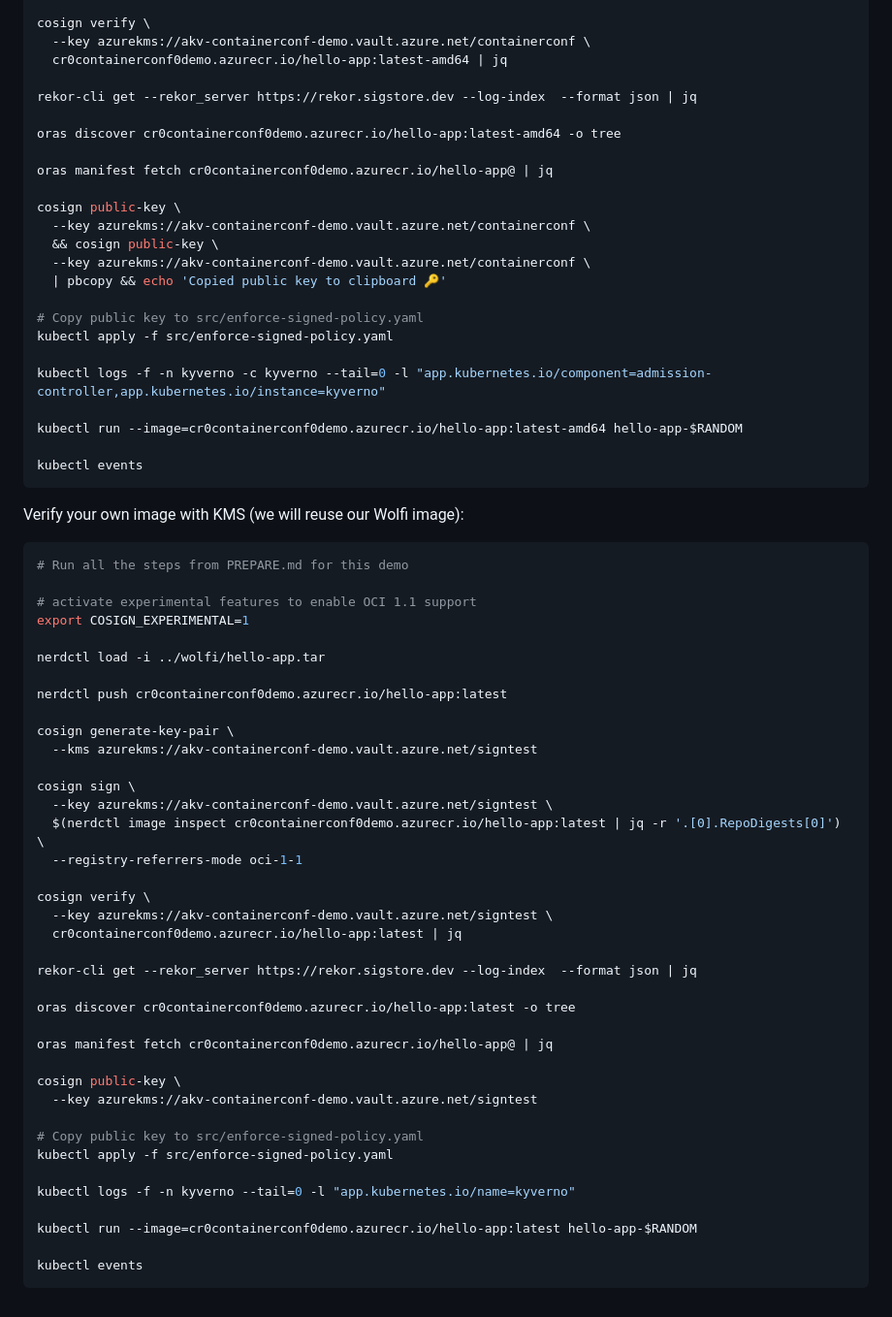
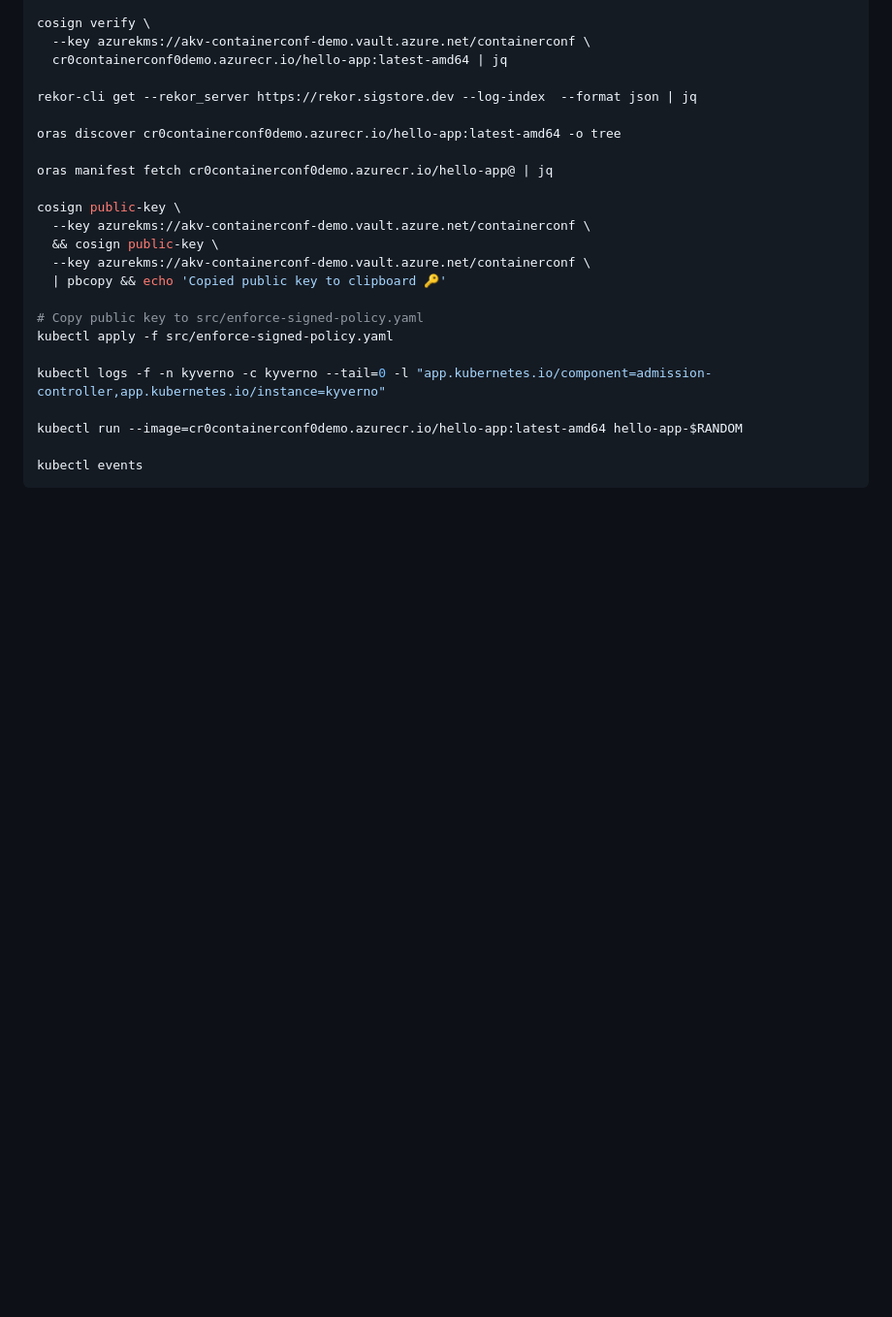
Before and after one commit to nmeisenzahl/prevent-your-k8s-from-being-hacked, a Markdown page: cosign/README.md, the part around one of its changes. Shown at 97% size. Rendered like a GitHub page; blank space fills up the shorter version.

Commit message:
chore: update docs

````diff
--- a/cosign/README.md
+++ b/cosign/README.md
@@ -115,46 +117,3 @@ kubectl run --image=cr0containerconf0demo.azurecr.io/hello-app:latest-amd64 hell
 
 kubectl events
 ```
-
-Verify your own image with KMS (we will reuse our Wolfi image):
-
-```bash
-# Run all the steps from PREPARE.md for this demo
-
-# activate experimental features to enable OCI 1.1 support
-export COSIGN_EXPERIMENTAL=1
-
-nerdctl load -i ../wolfi/hello-app.tar
-
-nerdctl push cr0containerconf0demo.azurecr.io/hello-app:latest
-
-cosign generate-key-pair \
-  --kms azurekms://akv-containerconf-demo.vault.azure.net/signtest
-
-cosign sign \
-  --key azurekms://akv-containerconf-demo.vault.azure.net/signtest \
-  $(nerdctl image inspect cr0containerconf0demo.azurecr.io/hello-app:latest | jq -r '.[0].RepoDigests[0]') \
-  --registry-referrers-mode oci-1-1
-
-cosign verify \
-  --key azurekms://akv-containerconf-demo.vault.azure.net/signtest \
-  cr0containerconf0demo.azurecr.io/hello-app:latest | jq
-
-rekor-cli get --rekor_server https://rekor.sigstore.dev --log-index  --format json | jq
-
-oras discover cr0containerconf0demo.azurecr.io/hello-app:latest -o tree
-
-oras manifest fetch cr0containerconf0demo.azurecr.io/hello-app@ | jq
-
-cosign public-key \
-  --key azurekms://akv-containerconf-demo.vault.azure.net/signtest
-
-# Copy public key to src/enforce-signed-policy.yaml
-kubectl apply -f src/enforce-signed-policy.yaml
-
-kubectl logs -f -n kyverno --tail=0 -l "app.kubernetes.io/name=kyverno"
-
-kubectl run --image=cr0containerconf0demo.azurecr.io/hello-app:latest hello-app-$RANDOM
-
-kubectl events
-```
````
Also changed, not shown: other parts of cosign/README.md (+7 -5 lines).
